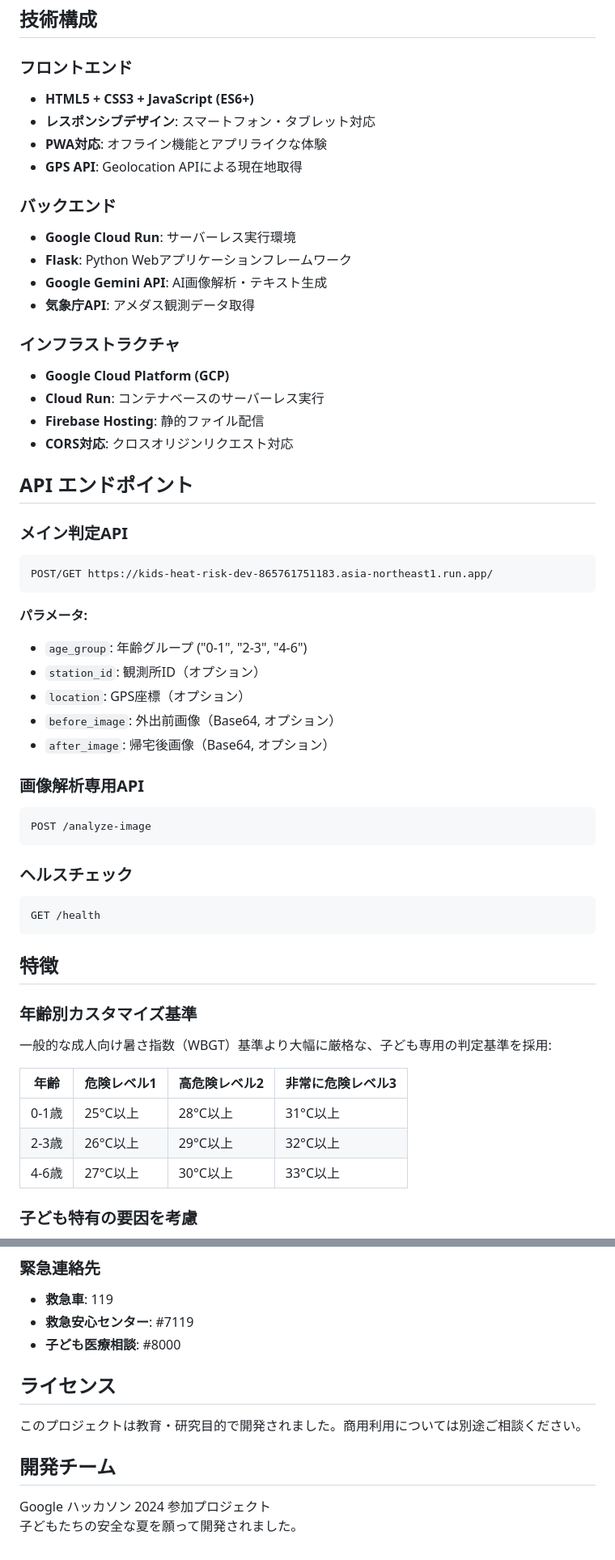
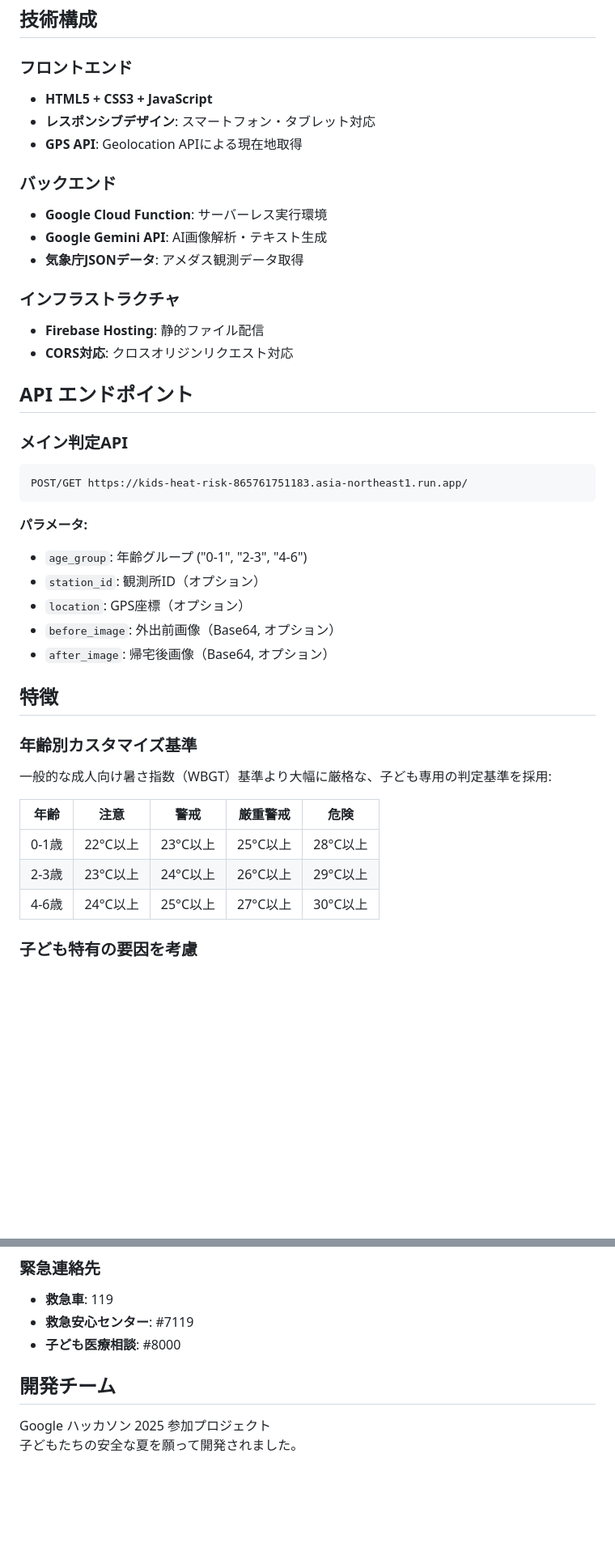
Before and after one commit to kakazuastro/kids-heat-risk, a Markdown page: README.md, 2 parts joined by grey strips. Shown at 81% size. Rendered like a GitHub page; blank space fills up the shorter version.

Commit message:
add-readme3

````diff
--- a/README.md
+++ b/README.md
@@ -30,20 +30,16 @@
 ## 技術構成
 
 ### フロントエンド
-- **HTML5 + CSS3 + JavaScript (ES6+)**
+- **HTML5 + CSS3 + JavaScript**
 - **レスポンシブデザイン**: スマートフォン・タブレット対応
-- **PWA対応**: オフライン機能とアプリライクな体験
 - **GPS API**: Geolocation APIによる現在地取得
 
 ### バックエンド
-- **Google Cloud Run**: サーバーレス実行環境
-- **Flask**: Python Webアプリケーションフレームワーク
+- **Google Cloud Function**: サーバーレス実行環境
 - **Google Gemini API**: AI画像解析・テキスト生成
-- **気象庁API**: アメダス観測データ取得
+- **気象庁JSONデータ**: アメダス観測データ取得
 
 ### インフラストラクチャ
-- **Google Cloud Platform (GCP)**
-- **Cloud Run**: コンテナベースのサーバーレス実行
 - **Firebase Hosting**: 静的ファイル配信
 - **CORS対応**: クロスオリジンリクエスト対応
 
@@ -51,7 +47,7 @@
 
 ### メイン判定API
 ```
-POST/GET https://kids-heat-risk-dev-865761751183.asia-northeast1.run.app/
+POST/GET https://kids-heat-risk-865761751183.asia-northeast1.run.app/
 ```
 
 **パラメータ:**
@@ -61,26 +57,17 @@ POST/GET https://kids-heat-risk-dev-865761751183.asia-northeast1.run.app/
 - `before_image`: 外出前画像（Base64, オプション）
 - `after_image`: 帰宅後画像（Base64, オプション）
 
-### 画像解析専用API
-```
-POST /analyze-image
-```
-
-### ヘルスチェック
-```
-GET /health
-```
 
 ## 特徴
 
 ### 年齢別カスタマイズ基準
 一般的な成人向け暑さ指数（WBGT）基準より大幅に厳格な、子ども専用の判定基準を採用:
 
-| 年齢 | 危険レベル1 | 高危険レベル2 | 非常に危険レベル3 |
-|------|------------|---------------|-------------------|
-| 0-1歳 | 25°C以上 | 28°C以上 | 31°C以上 |
-| 2-3歳 | 26°C以上 | 29°C以上 | 32°C以上 |
-| 4-6歳 | 27°C以上 | 30°C以上 | 33°C以上 |
+| 年齢 | 注意 | 警戒 | 厳重警戒 | 危険 |
+|------|------|------|----------|------|
+| 0-1歳 | 22°C以上 | 23°C以上 | 25°C以上 | 28°C以上 |
+| 2-3歳 | 23°C以上 | 24°C以上 | 26°C以上 | 29°C以上 |
+| 4-6歳 | 24°C以上 | 25°C以上 | 27°C以上 | 30°C以上 |
 
 ### 子ども特有の要因を考慮
 - **身長と輻射熱**: 地面に近いため輻射熱の影響が強い
@@ -142,11 +101,8 @@ gcloud run deploy kids-heat-risk \
 - **救急安心センター**: #7119
 - **子ども医療相談**: #8000
 
-## ライセンス
-
-このプロジェクトは教育・研究目的で開発されました。商用利用については別途ご相談ください。
 
 ## 開発チーム
 
-Google ハッカソン 2024 参加プロジェクト
+Google ハッカソン 2025 参加プロジェクト
 子どもたちの安全な夏を願って開発されました。
````
Also changed, not shown: other parts of README.md (+1 -29 lines).
